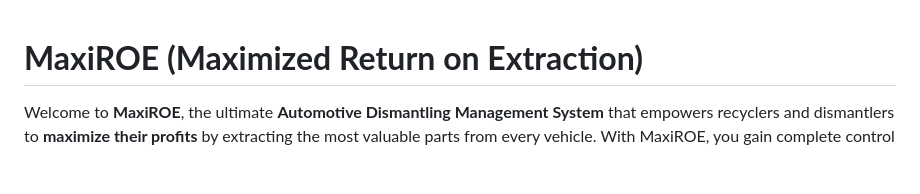
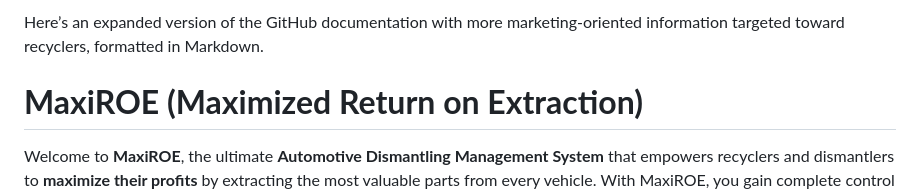
Before and after one commit to MaxiOEM/MaxiROE, a Markdown page: README.md, the part around one of its changes. Drawn GitHub-style; blank space fills up the shorter version.

```diff
--- a/README.md
+++ b/README.md
@@ -1,3 +1,5 @@
+Here’s an expanded version of the GitHub documentation with more marketing-oriented information targeted toward recyclers, formatted in Markdown.
+
 # **MaxiROE (Maximized Return on Extraction)**
 
 Welcome to **MaxiROE**, the ultimate **Automotive Dismantling Management System** that empowers recyclers and dismantlers to **maximize their profits** by extracting the most valuable parts from every vehicle. With MaxiROE, you gain complete control over your inventory, pricing, part removal processes, and shipping logistics, helping you streamline operations and increase efficiency across the board.
```
Also changed, not shown: other parts of README.md (+115 -0 lines).
